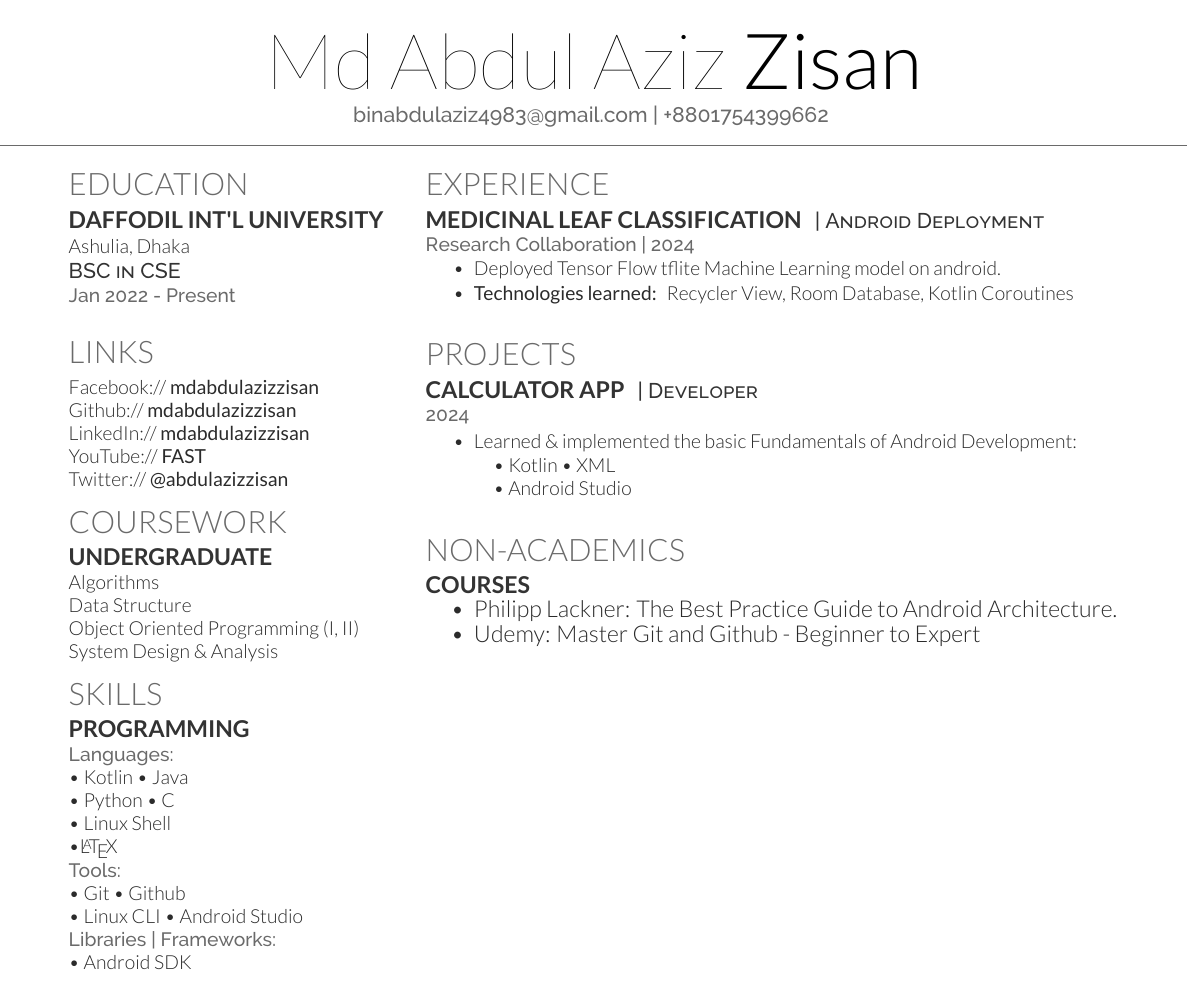
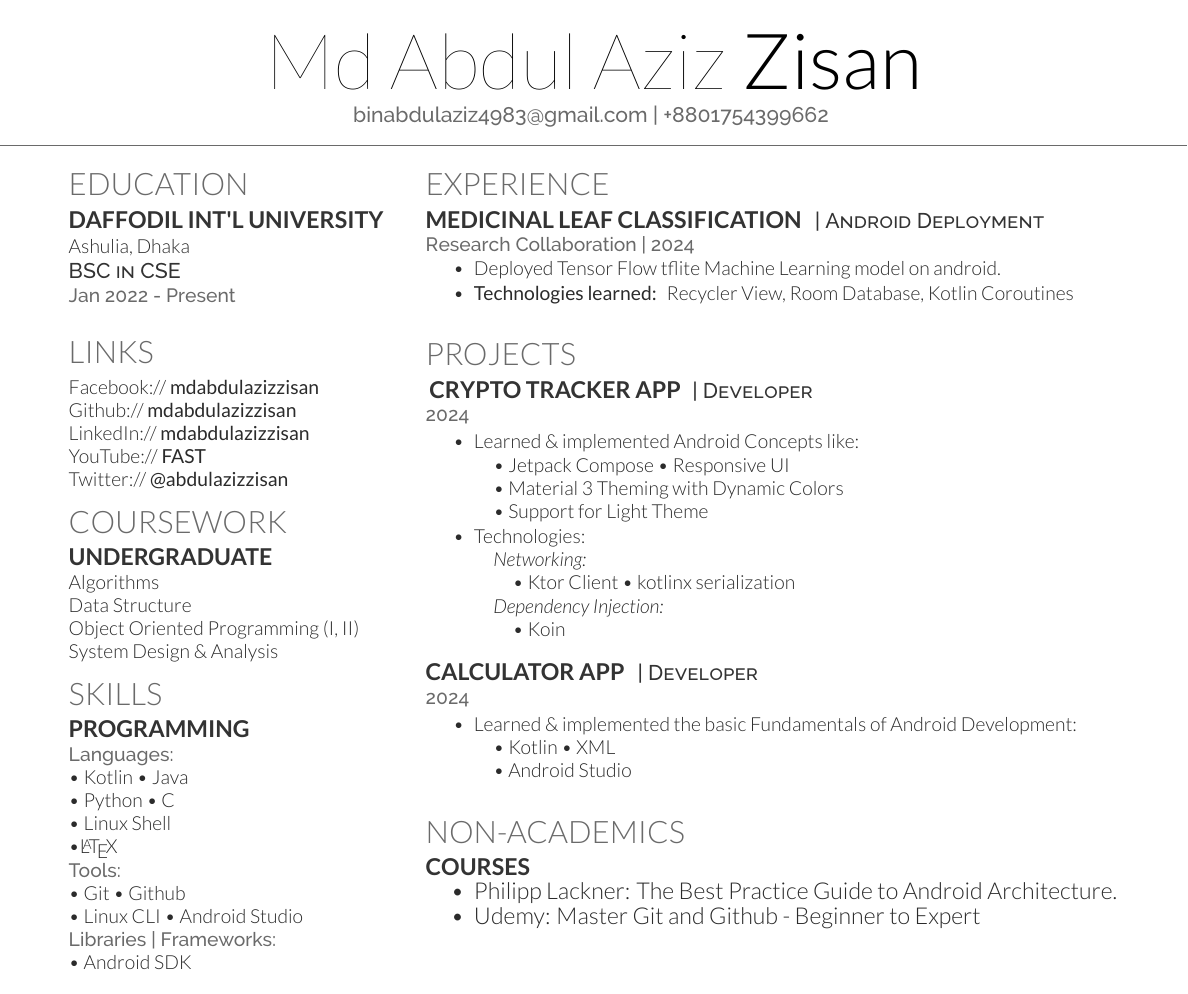
Before and after one commit to mdabdulazizzisan/resume, a LaTeX CV (deedy_resume-openfont.tex): the whole page. Compiled offline with XeLaTeX.

Commit message:
add Crypto Tracker

```diff
--- a/deedy_resume-openfont.tex
+++ b/deedy_resume-openfont.tex
@@ -161,10 +161,26 @@ System Design \& Analysis
 
 
 %%%%%%%%%%%%%%%%%%%%%%%%%%%%%%%%%%%%%%
-%     RESEARCH
+%     PROJECTS
 %%%%%%%%%%%%%%%%%%%%%%%%%%%%%%%%%%%%%%
 
 \section{Projects}
+
+\href{https://github.com/mdabdulazizzisan/Crypto-Tracker}{\runsubsection{Crypto Tracker App}}
+\descript{| Developer}
+\location{2024}
+\begin{tightemize}
+\item Learned \& implemented Android Concepts like: \\
+\quad \textbullet{} Jetpack Compose \textbullet{} Responsive UI \\
+\quad \textbullet{} Material 3 Theming with Dynamic Colors \\
+\quad \textbullet{} Support for Light Theme \\
+\item Technologies: \\
+\quad \textit{Networking:} \\
+\quad \quad \textbullet{} Ktor Client \textbullet{} kotlinx serialization \\
+\quad \textit{Dependency Injection:} \\
+\quad \quad \textbullet{} Koin \\
+\end{tightemize}
+\sectionsep
 
 \runsubsection{Calculator app}
 \descript{| Developer}
```
Also changed, not shown: deedy_resume-openfont.tex (2 more changed lines).
